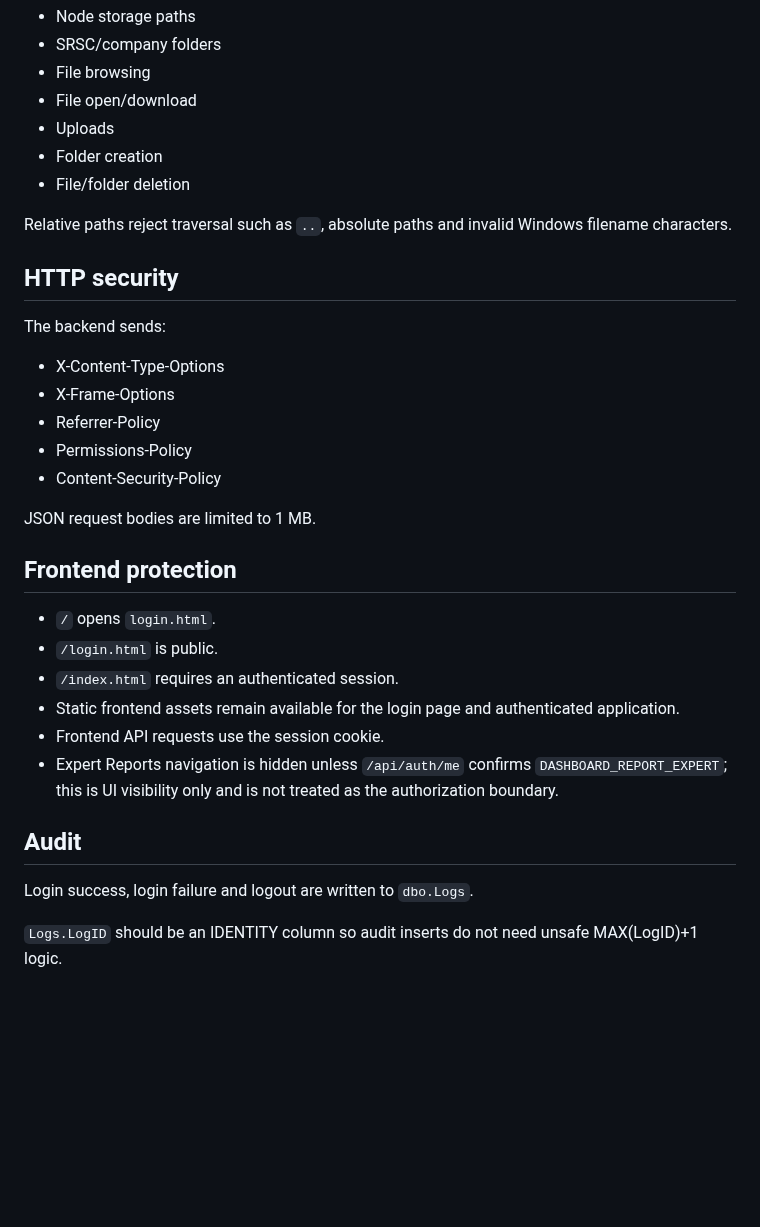
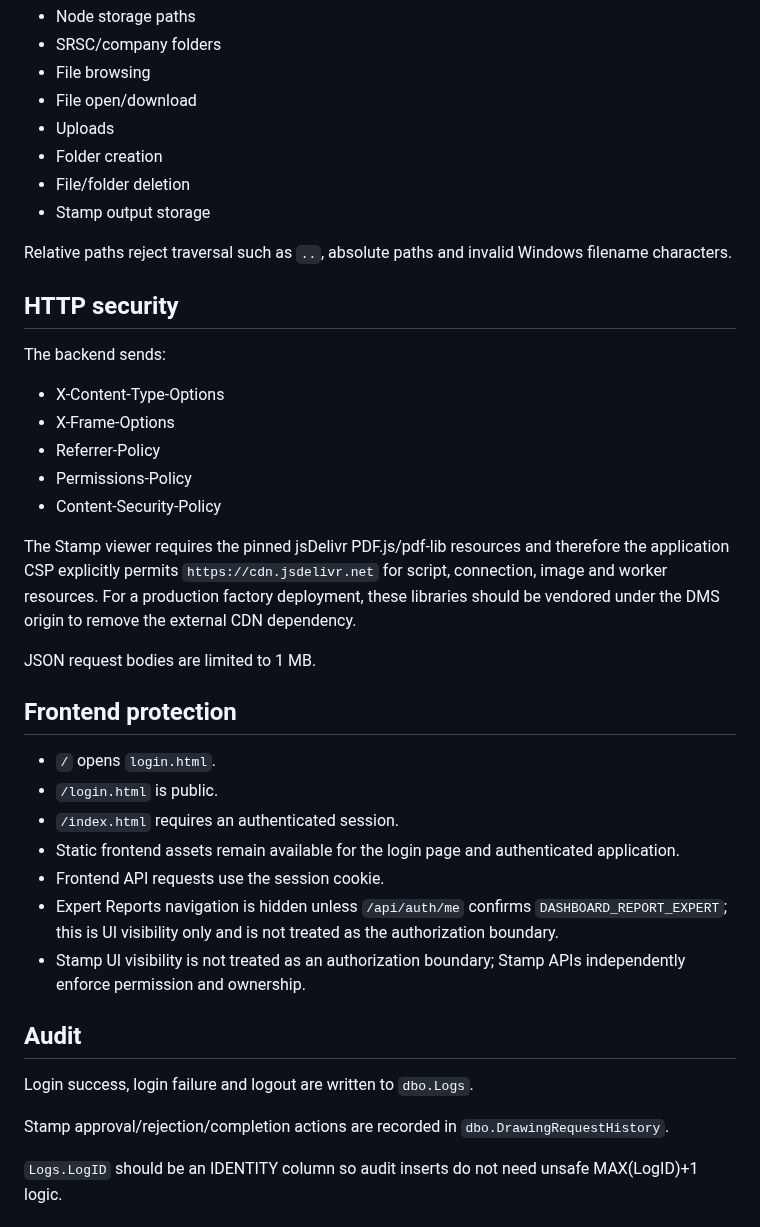
Before and after one commit to AliAbolghandi/Drawing-Management-System-DMS-, a Markdown page: SECURITY_CHANGELOG.md, the part around one of its changes. Rendered like a GitHub page; blank space fills up the shorter version.

```diff
--- a/SECURITY_CHANGELOG.md
+++ b/SECURITY_CHANGELOG.md
@@ -56,6 +71,7 @@ Existing path validation was retained and is enforced for:
 - Uploads
 - Folder creation
 - File/folder deletion
+- Stamp output storage
 
 Relative paths reject traversal such as `..`, absolute paths and invalid Windows filename characters.
 
@@ -67,6 +83,8 @@ The backend sends:
 - Permissions-Policy
 - Content-Security-Policy
 
+The Stamp viewer requires the pinned jsDelivr PDF.js/pdf-lib resources and therefore the application CSP explicitly permits `https://cdn.jsdelivr.net` for script, connection, image and worker resources. For a production factory deployment, these libraries should be vendored under the DMS origin to remove the external CDN dependency.
+
 JSON request bodies are limited to 1 MB.
 
 ## Frontend protection
@@ -76,9 +94,12 @@ JSON request bodies are limited to 1 MB.
 - Static frontend assets remain available for the login page and authenticated application.
 - Frontend API requests use the session cookie.
 - Expert Reports navigation is hidden unless `/api/auth/me` confirms `DASHBOARD_REPORT_EXPERT`; this is UI visibility only and is not treated as the authorization boundary.
+- Stamp UI visibility is not treated as an authorization boundary; Stamp APIs independently enforce permission and ownership.
 
 ## Audit
 Login success, login failure and logout are written to `dbo.Logs`.
+
+Stamp approval/rejection/completion actions are recorded in `dbo.DrawingRequestHistory`.
 
 `Logs.LogID` should be an IDENTITY column so audit inserts do not need unsafe MAX(LogID)+1 logic.
 
```
Also changed, not shown: other parts of SECURITY_CHANGELOG.md (+19 -1 lines).
